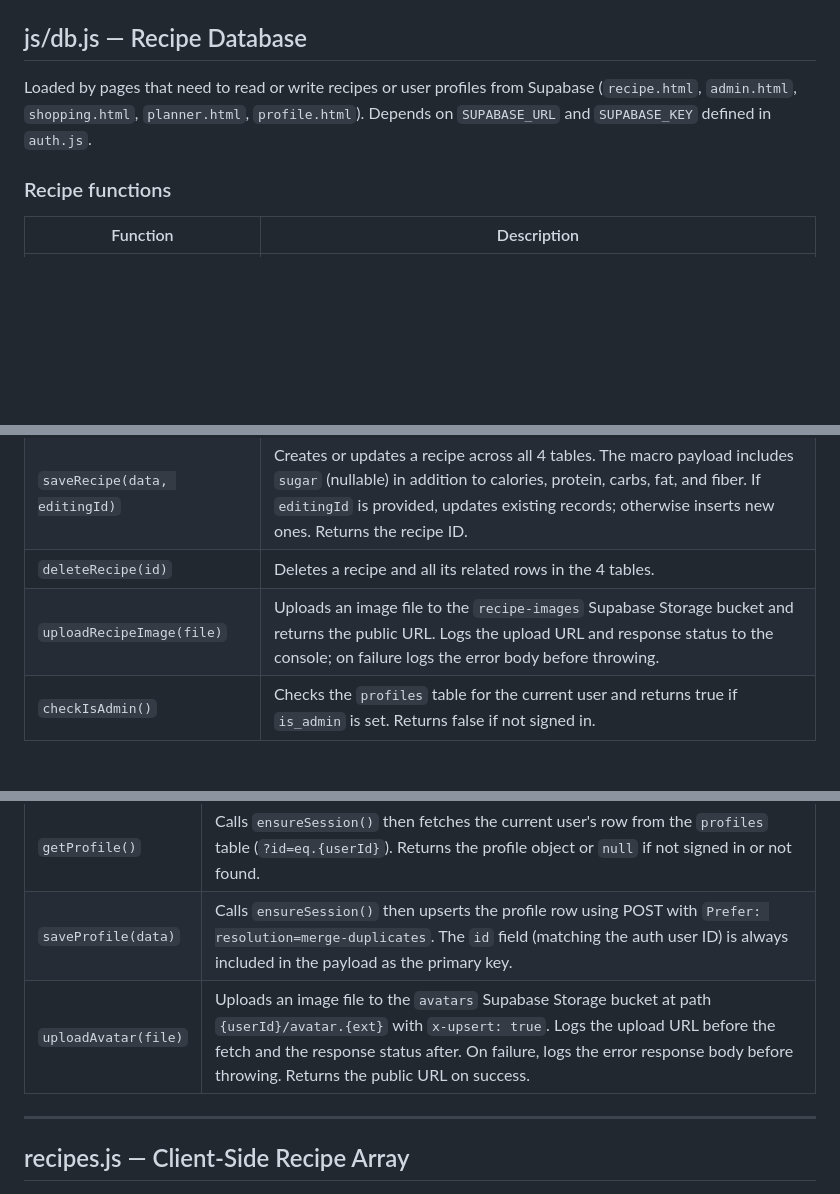
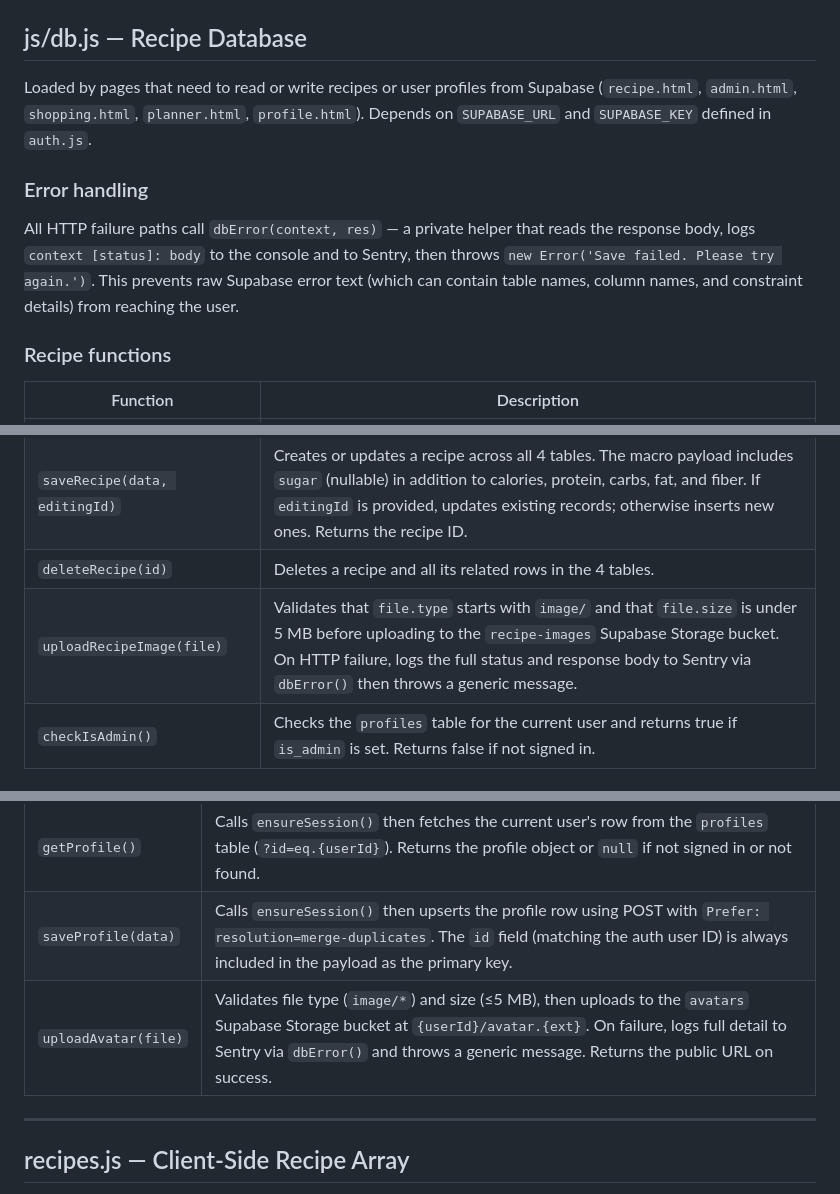
Before and after one commit to CatPuncher90/fatscran, a Markdown page: DOCUMENTATION.md, 3 parts joined by grey strips. GitHub-like rendering; blank space fills up the shorter version.

```diff
--- a/DOCUMENTATION.md
+++ b/DOCUMENTATION.md
@@ -185,6 +190,10 @@ These functions sync to Supabase tables when the user is signed in, and fall bac
 
 Loaded by pages that need to read or write recipes or user profiles from Supabase (`recipe.html`, `admin.html`, `shopping.html`, `planner.html`, `profile.html`). Depends on `SUPABASE_URL` and `SUPABASE_KEY` defined in `auth.js`.
 
+### Error handling
+
+All HTTP failure paths call `dbError(context, res)` — a private helper that reads the response body, logs `context [status]: body` to the console and to Sentry, then throws `new Error('Save failed. Please try again.')`. This prevents raw Supabase error text (which can contain table names, column names, and constraint details) from reaching the user.
+
 ### Recipe functions
 
 | Function | Description |
@@ -194,7 +203,7 @@ Loaded by pages that need to read or write recipes or user profiles from Supabas
 | `fetchRecipeByIdDirect(id)` | Fetches a single recipe by hitting only the 4 required tables for that ID in parallel. Faster than loading all recipes. Used by `recipe.html`. Falls back to the local `recipes` array if the fetch fails. |
 | `saveRecipe(data, editingId)` | Creates or updates a recipe across all 4 tables. The macro payload includes `sugar` (nullable) in addition to calories, protein, carbs, fat, and fiber. If `editingId` is provided, updates existing records; otherwise inserts new ones. Returns the recipe ID. |
 | `deleteRecipe(id)` | Deletes a recipe and all its related rows in the 4 tables. |
-| `uploadRecipeImage(file)` | Uploads an image file to the `recipe-images` Supabase Storage bucket and returns the public URL. Logs the upload URL and response status to the console; on failure logs the error body before throwing. |
+| `uploadRecipeImage(file)` | Validates that `file.type` starts with `image/` and that `file.size` is under 5 MB before uploading to the `recipe-images` Supabase Storage bucket. On HTTP failure, logs the full status and response body to Sentry via `dbError()` then throws a generic message. |
 | `checkIsAdmin()` | Checks the `profiles` table for the current user and returns true if `is_admin` is set. Returns false if not signed in. |
 
 ### Profile functions
@@ -203,7 +212,7 @@ Loaded by pages that need to read or write recipes or user profiles from Supabas
 |---|---|
 | `getProfile()` | Calls `ensureSession()` then fetches the current user's row from the `profiles` table (`?id=eq.{userId}`). Returns the profile object or `null` if not signed in or not found. |
 | `saveProfile(data)` | Calls `ensureSession()` then upserts the profile row using POST with `Prefer: resolution=merge-duplicates`. The `id` field (matching the auth user ID) is always included in the payload as the primary key. |
-| `uploadAvatar(file)` | Uploads an image file to the `avatars` Supabase Storage bucket at path `{userId}/avatar.{ext}` with `x-upsert: true`. Logs the upload URL before the fetch and the response status after. On failure, logs the error response body before throwing. Returns the public URL on success. |
+| `uploadAvatar(file)` | Validates file type (`image/*`) and size (≤5 MB), then uploads to the `avatars` Supabase Storage bucket at `{userId}/avatar.{ext}`. On failure, logs full detail to Sentry via `dbError()` and throws a generic message. Returns the public URL on success. |
 
 ---
 
```
Also changed, not shown: other parts of DOCUMENTATION.md (+20 -10 lines).
